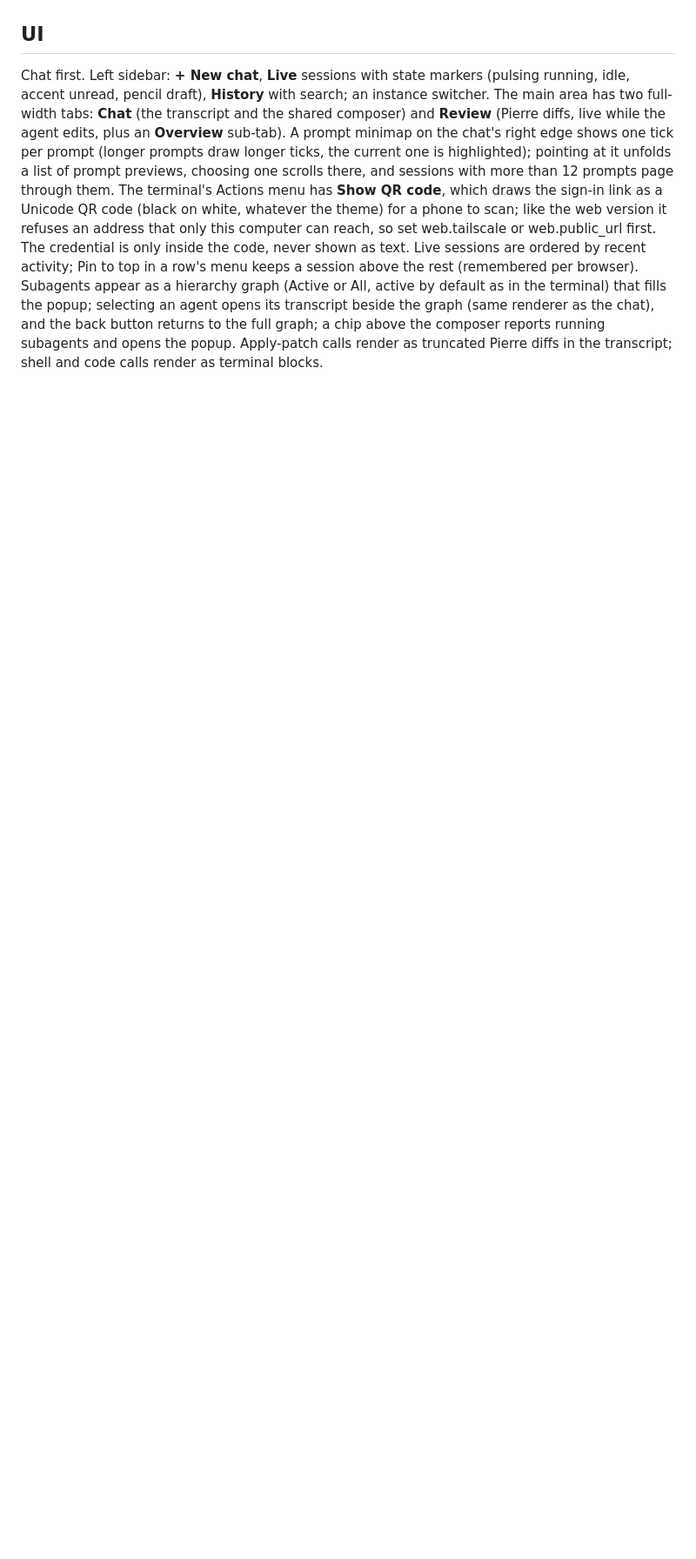
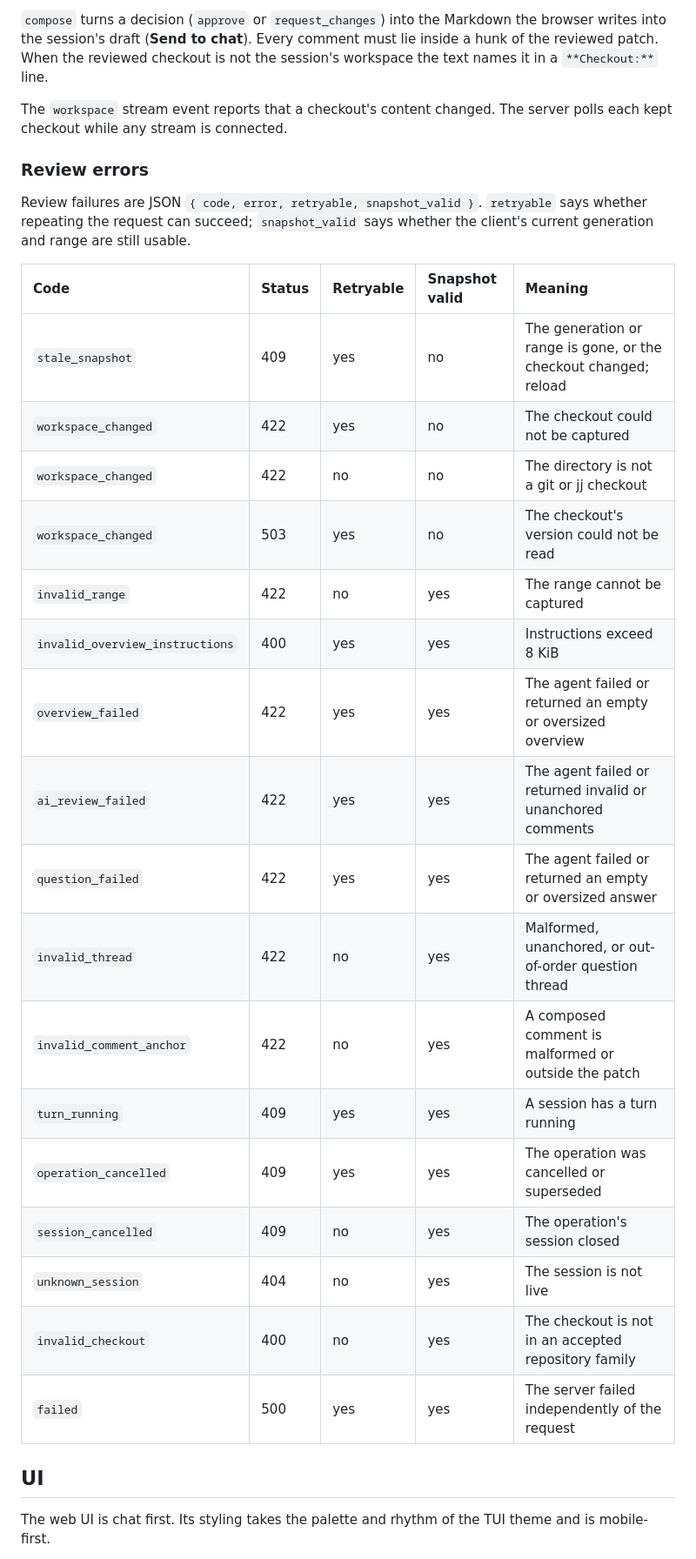
Before and after one commit to clabby/tact, a Markdown page: docs/web.md, the part around one of its changes. Shown at 87% size. GitHub-like rendering; blank space fills up the shorter version.

```diff
--- a/docs/web.md
+++ b/docs/web.md
@@ -333,9 +356,39 @@ The review engine keeps its existing payloads (`web/protocol.ts`) with these cha
+`compose` turns a decision (`approve` or `request_changes`) into the Markdown the browser writes
+into the session's draft (**Send to chat**). Every comment must lie inside a hunk of the reviewed
+patch. When the reviewed checkout is not the session's workspace the text names it in a
+`**Checkout:**` line.
+
+The `workspace` stream event reports that a checkout's content changed. The server polls each
+kept checkout while any stream is connected.
+
+### Review errors
+
+Review failures are JSON `{ code, error, retryable, snapshot_valid }`. `retryable` says whether
+repeating the request can succeed; `snapshot_valid` says whether the client's current generation
+and range are still usable.
+
+| Code | Status | Retryable | Snapshot valid | Meaning |
+| :-- | :-- | :-- | :-- | :-- |
+| `stale_snapshot` | 409 | yes | no | The generation or range is gone, or the checkout changed; reload |
+| `workspace_changed` | 422 | yes | no | The checkout could not be captured |
+| `workspace_changed` | 422 | no | no | The directory is not a git or jj checkout |
+| `workspace_changed` | 503 | yes | no | The checkout's version could not be read |
+| `invalid_range` | 422 | no | yes | The range cannot be captured |
+| `invalid_overview_instructions` | 400 | yes | yes | Instructions exceed 8 KiB |
+| `overview_failed` | 422 | yes | yes | The agent failed or returned an empty or oversized overview |
+| `ai_review_failed` | 422 | yes | yes | The agent failed or returned invalid or unanchored comments |
+| `question_failed` | 422 | yes | yes | The agent failed or returned an empty or oversized answer |
+| `invalid_thread` | 422 | no | yes | Malformed, unanchored, or out-of-order question thread |
+| `invalid_comment_anchor` | 422 | no | yes | A composed comment is malformed or outside the patch |
+| `turn_running` | 409 | yes | yes | A session has a turn running |
+| `operation_cancelled` | 409 | yes | yes | The operation was cancelled or superseded |
+| `session_cancelled` | 409 | no | yes | The operation's session closed |
+| `unknown_session` | 404 | no | yes | The session is not live |
+| `invalid_checkout` | 400 | no | yes | The checkout is not in an accepted repository family |
+| `failed` | 500 | yes | yes | The server failed independently of the request |
 
 ## UI
 
-Chat first. Left sidebar: **+ New chat**, **Live** sessions with state markers (pulsing running,
-idle, accent unread, pencil draft), **History** with search; an instance switcher. The main area has
-two full-width tabs: **Chat** (the transcript and the shared composer) and **Review** (Pierre diffs,
-live while the agent edits, plus an **Overview** sub-tab). A prompt minimap on the chat's right edge shows one tick per prompt (longer prompts draw longer ticks, the current one is highlighted); pointing at it unfolds a list of prompt previews, choosing one scrolls there, and sessions with more than 12 prompts page through them. The terminal's Actions menu has **Show QR code**, which draws the sign-in link as a Unicode QR code (black on white, whatever the theme) for a phone to scan; like the web version it refuses an address that only this computer can reach, so set web.tailscale or web.public_url first. The credential is only inside the code, never shown as text. Live sessions are ordered by recent activity; Pin to top in a row's menu keeps a session above the rest (remembered per browser). Subagents appear as a hierarchy graph (Active or All, active by default as in the terminal) that fills the popup; selecting an agent opens its transcript beside the graph (same renderer as the chat), and the back button returns to the full graph; a chip above the composer reports running subagents and opens the popup. Apply-patch calls render as truncated
-Pierre diffs in the transcript; shell and code calls render as terminal blocks.
+The web UI is chat first. Its styling takes the palette and rhythm of the TUI theme and is
+mobile-first.
 
```
Also changed, not shown: other parts of docs/web.md (+72 -30 lines), docs/workspaces.md (+77 -103 lines).
